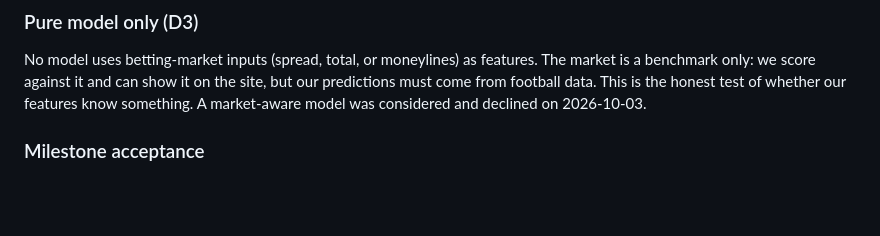
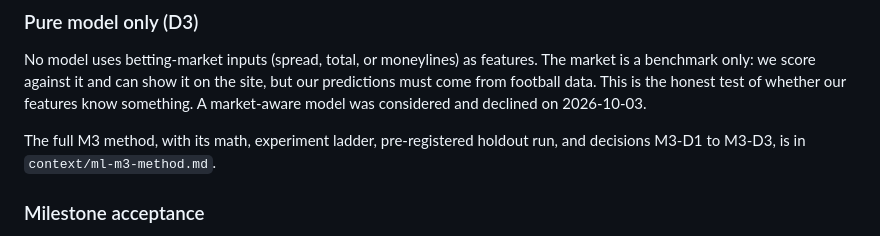
Before and after one commit to walk-the-program/NFLELO, a Markdown page: context/ml.md, the part around the change. Drawn GitHub-style; blank space fills up the shorter version.

```diff
--- a/context/ml.md
+++ b/context/ml.md
@@ -166,6 +166,8 @@ These are boring but decisive. Most sports-ML projects fail here through leakage
 ### Pure model only (D3)
 
 No model uses betting-market inputs (spread, total, or moneylines) as features. The market is a benchmark only: we score against it and can show it on the site, but our predictions must come from football data. This is the honest test of whether our features know something. A market-aware model was considered and declined on 2026-10-03.
+
+The full M3 method, with its math, experiment ladder, pre-registered holdout run, and decisions M3-D1 to M3-D3, is in `context/ml-m3-method.md`.
 
 ### Milestone acceptance
 
```
Also changed, not shown: CONTEXT.md (+1 -0 lines), context/ml-m3-method.md (added, +236 -0 lines).
